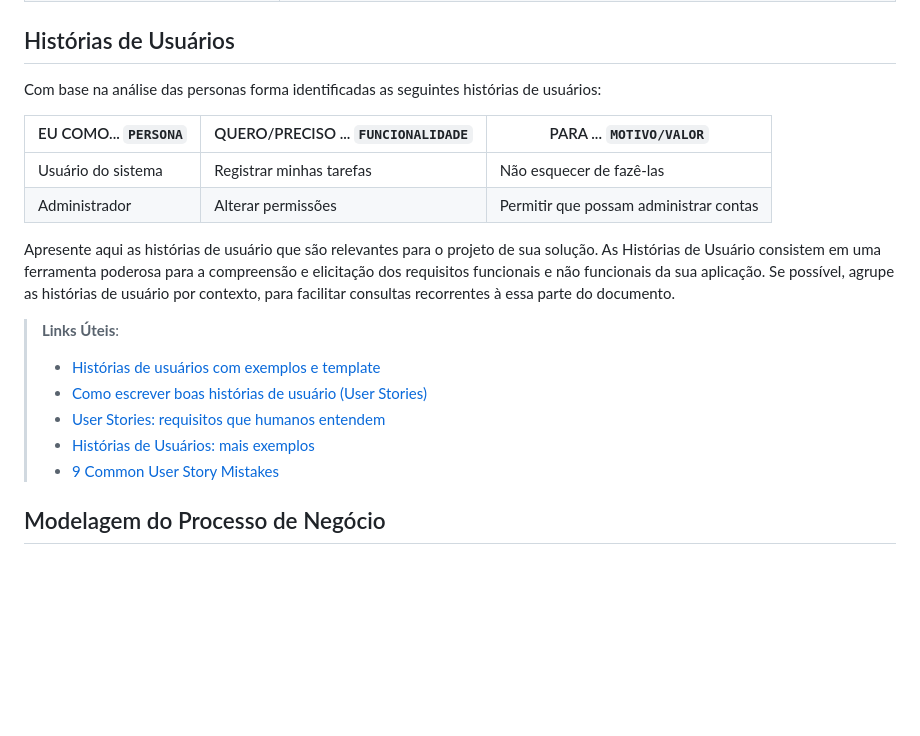
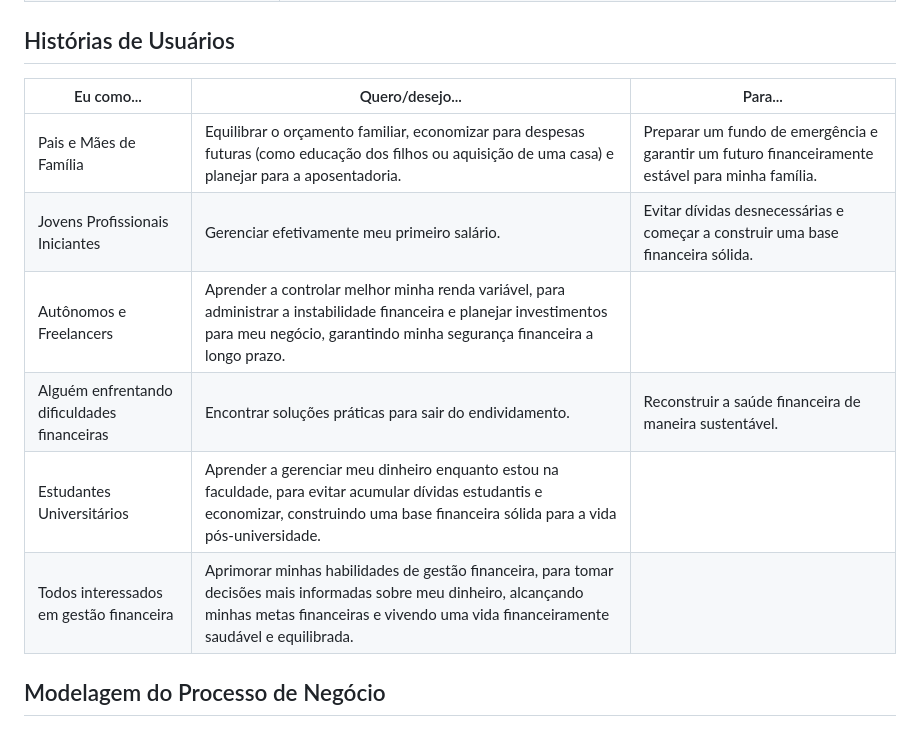
Before and after one commit to ICEI-PUC-Minas-PMV-ADS/pmv-ads-2024-e1-proj-web-t2-daybyday, a Markdown page: docs/02-Especificação do Projeto.md, the part around the change. Drawn GitHub-style; blank space fills up the shorter version.

```diff
--- a/docs/02-Especificação do Projeto.md
+++ b/docs/02-Especificação do Projeto.md
@@ -14,21 +14,14 @@
 
 ## Histórias de Usuários
 
-Com base na análise das personas forma identificadas as seguintes histórias de usuários:
-
-|EU COMO... `PERSONA`| QUERO/PRECISO ... `FUNCIONALIDADE` |PARA ... `MOTIVO/VALOR`                 |
-|--------------------|------------------------------------|----------------------------------------|
-|Usuário do sistema  | Registrar minhas tarefas           | Não esquecer de fazê-las               |
-|Administrador       | Alterar permissões                 | Permitir que possam administrar contas |
-
-Apresente aqui as histórias de usuário que são relevantes para o projeto de sua solução. As Histórias de Usuário consistem em uma ferramenta poderosa para a compreensão e elicitação dos requisitos funcionais e não funcionais da sua aplicação. Se possível, agrupe as histórias de usuário por contexto, para facilitar consultas recorrentes à essa parte do documento.
-
-> **Links Úteis**:
-> - [Histórias de usuários com exemplos e template](https://www.atlassian.com/br/agile/project-management/user-stories)
-> - [Como escrever boas histórias de usuário (User Stories)](https://medium.com/vertice/como-escrever-boas-users-stories-hist%C3%B3rias-de-usu%C3%A1rios-b29c75043fac)
-> - [User Stories: requisitos que humanos entendem](https://www.luiztools.com.br/post/user-stories-descricao-de-requisitos-que-humanos-entendem/)
-> - [Histórias de Usuários: mais exemplos](https://www.reqview.com/doc/user-stories-example.html)
-> - [9 Common User Story Mistakes](https://airfocus.com/blog/user-story-mistakes/)
+| Eu como...                      | Quero/desejo...                                                                                                                                                                           | Para...                                                                                                                                                   |
+|---------------------------------|--------------------------------------------------------------------------------------------------------------------------------------------------------------------------------------------|-----------------------------------------------------------------------------------------------------------------------------------------------------------|
+| Pais e Mães de Família         | Equilibrar o orçamento familiar, economizar para despesas futuras (como educação dos filhos ou aquisição de uma casa) e planejar para a aposentadoria.                                   | Preparar um fundo de emergência e garantir um futuro financeiramente estável para minha família.                                                      |
+| Jovens Profissionais Iniciantes| Gerenciar efetivamente meu primeiro salário.                                                                                                                                               | Evitar dívidas desnecessárias e começar a construir uma base financeira sólida.                                                                         |
+| Autônomos e Freelancers        | Aprender a controlar melhor minha renda variável, para administrar a instabilidade financeira e planejar investimentos para meu negócio, garantindo minha segurança financeira a longo prazo. |                                                                                                                                                           |
+| Alguém enfrentando dificuldades financeiras | Encontrar soluções práticas para sair do endividamento.                                                                                                                         | Reconstruir a saúde financeira de maneira sustentável.                                                                                                    |
+| Estudantes Universitários      | Aprender a gerenciar meu dinheiro enquanto estou na faculdade, para evitar acumular dívidas estudantis e economizar, construindo uma base financeira sólida para a vida pós-universidade.   |                                                                                                                                                           |
+| Todos interessados em gestão financeira | Aprimorar minhas habilidades de gestão financeira, para tomar decisões mais informadas sobre meu dinheiro, alcançando minhas metas financeiras e vivendo uma vida financeiramente saudável e equilibrada. |
 
 ## Modelagem do Processo de Negócio
 
```
